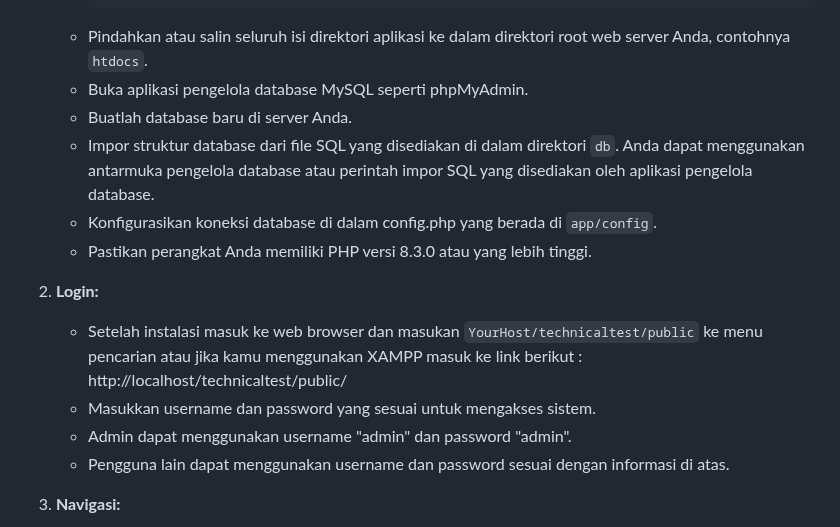
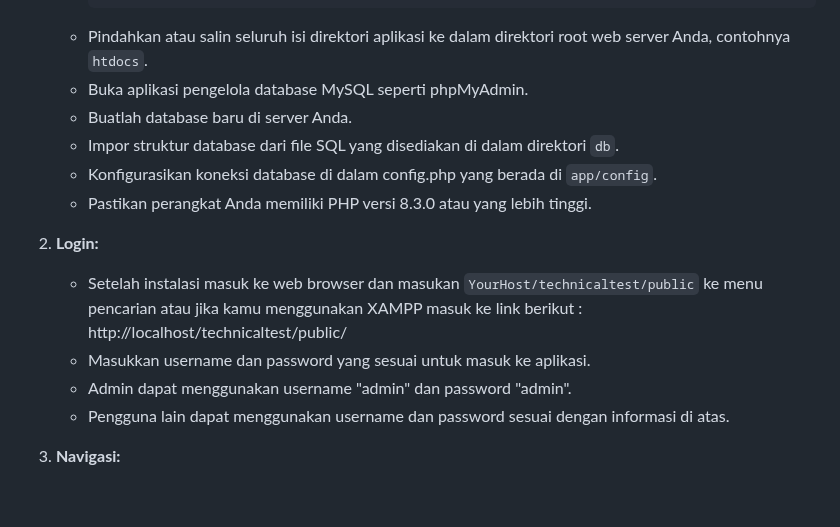
Before and after one commit to AanAhmad/technicaltest, a Markdown page: README.md, the part around the change. GitHub-like rendering; blank space fills up the shorter version.

```diff
--- a/README.md
+++ b/README.md
@@ -45,7 +45,7 @@ Terdapat dua kategori pengguna yang telah ditetapkan secara default:
    - Pindahkan atau salin seluruh isi direktori aplikasi ke dalam direktori root web server Anda, contohnya `htdocs`.
    - Buka aplikasi pengelola database MySQL seperti phpMyAdmin.
    - Buatlah database baru di server Anda.
-   - Impor struktur database dari file SQL yang disediakan di dalam direktori `db`. Anda dapat menggunakan antarmuka pengelola database atau perintah impor SQL yang disediakan oleh aplikasi pengelola database.
+   - Impor struktur database dari file SQL yang disediakan di dalam direktori `db`.
    - Konfigurasikan koneksi database di dalam config.php yang berada di `app/config`.
    - Pastikan perangkat Anda memiliki PHP versi 8.3.0 atau yang lebih tinggi.
 
@@ -53,7 +53,7 @@ Terdapat dua kategori pengguna yang telah ditetapkan secara default:
 2. **Login:**
    - Setelah instalasi masuk ke web browser dan masukan `YourHost/technicaltest/public` ke menu pencarian atau jika kamu menggunakan XAMPP masuk ke link berikut :
       http://localhost/technicaltest/public/
-   - Masukkan username dan password yang sesuai untuk mengakses sistem.
+   - Masukkan username dan password yang sesuai untuk masuk ke aplikasi.
    - Admin dapat menggunakan username "admin" dan password "admin".
    - Pengguna lain dapat menggunakan username dan password sesuai dengan informasi di atas.
 
```
